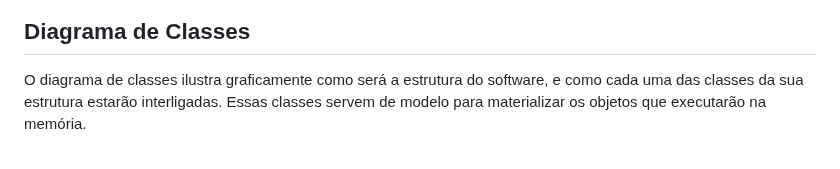
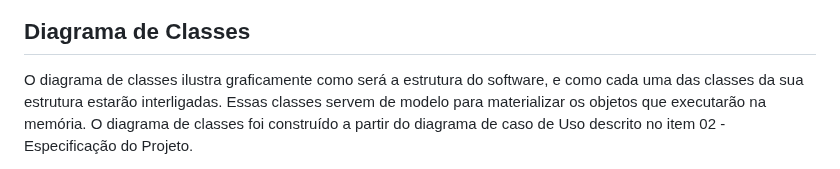
Before and after one commit to ICEI-PUC-Minas-PMV-ADS/pmv-ads-2023-2-e3-proj-mov-t2-pmv-ads-2023-2-e3-proj-mov-t2-time5, a Markdown page: docs/05-Arquitetura da Solução.md, the part around one of its changes. GitHub-like rendering.

Commit message:
Update 05-Arquitetura da Solução.md
feat: Diagrama de Classes

```diff
--- a/docs/05-Arquitetura da Solução.md
+++ b/docs/05-Arquitetura da Solução.md
@@ -8,5 +8,5 @@ Definição de como o software é estruturado em termos dos componentes que faze
 
 ## Diagrama de Classes
 
-O diagrama de classes ilustra graficamente como será a estrutura do software, e como cada uma das classes da sua estrutura estarão interligadas. Essas classes servem de modelo para materializar os objetos que executarão na memória.
+O diagrama de classes ilustra graficamente como será a estrutura do software, e como cada uma das classes da sua estrutura estarão interligadas. Essas classes servem de modelo para materializar os objetos que executarão na memória. O diagrama de classes foi construído a partir do diagrama de caso de Uso descrito no item 02 - Especificação do Projeto.
 
```
Also changed, not shown: other parts of docs/05-Arquitetura da Solução.md (+4 -1 lines).
